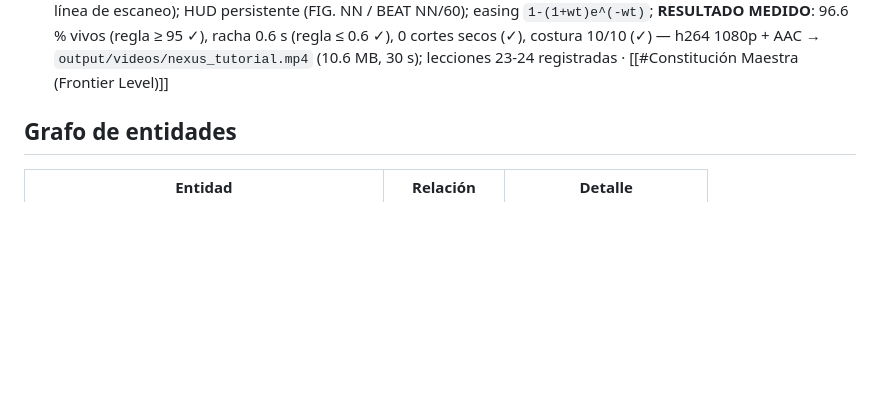
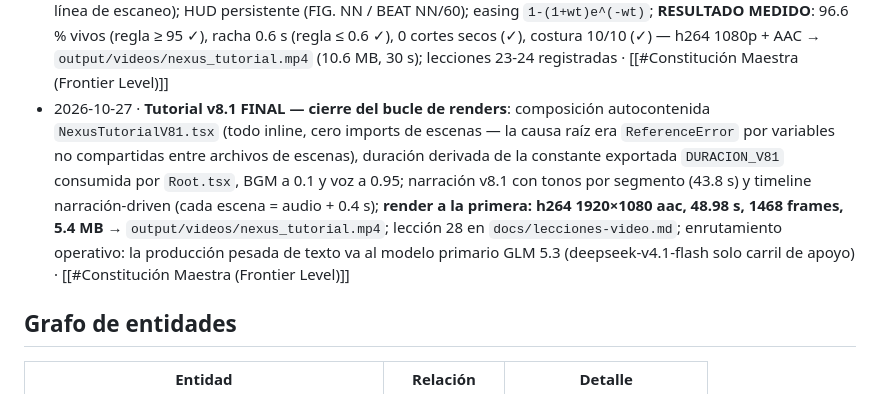
Before and after one commit to AFelipeRD/AI_Nexus_Core, a Markdown page: MEMORY.md, the part around the change. Drawn GitHub-style; blank space fills up the shorter version.

```diff
--- a/MEMORY.md
+++ b/MEMORY.md
@@ -65,6 +65,7 @@
 - 2026-10-26 · **Tutorial v6 producido bajo el protocolo `video-director` (show-don't-tell + gancho + procedimiento)**: 6 planos aprobados por el usuario — escritorio dibujándose (gancho < 2 s con speed lines), LA PÁGINA naciendo en 4 etapas visibles (wireframe → diseño → código → verificación con sweep verde), terminal viva + árbol brotando + contadores flip 19/51, EL TABLERO kanban con tarjetas cayendo y tarjeta coral viajando con estela + chip WIP volteando, motores mostrando su medio (trazos/wavebars/timeline con frames) + mini bucle de auto-mejora, paralaje convergiendo al repo con check y CTA coral; narración de 53.3 s con `nexus-presentador` regenerada al guion de 6 planos; **sonda de timestamps** destapó el bug que la crítica por sección enmascaraba: `Outro` con `durationInFrames` hackeado a 210 tapaba todo con papel desde t≈6.3 s → fix con `useVideoConfig()` real (lección 14); v6.2 validada: 0 colas estáticas, s5 92 % coral, terminal 95 % oscuro, h264 1080p + AAC → `output/videos/nexus_tutorial.mp4` (9.4 MB, 57.7 s); renders intermedios eliminados · [[#Constitución Maestra (Frontier Level)]]
 - 2026-10-26 · **Disciplina de ritmo medida institucionalizada** (aprendizaje del usuario desde referencia OPUS 5.5 + Higgsfield analizada a 5 fps — bar a superar, no hecho probado): escenas de 1.0–2.8 s (ninguna > 3 s), algo cambia cada 0.2–0.4 s, contenido idéntico > 2 s prohibido, transiciones solapadas de 0.2–0.4 s con vector de salida = entrada, **costura** (elemento conector único definido una vez — el trazo coral — que se transforma entre escenas), entradas escalonadas ~0.2 s, easing con sobrepaso, reorden visible, cámara jamás fija con paralaje 3D, un foco por escena; **autoevaluación obligatoria** `scripts/criticar_ritmo.py` (a 5 fps: racha estática ≤ 0.6 s salvo cierre, ≥ 95 % intervalos vivos, 0 cortes secos, costura por tramos — se reporta el resultado real, jamás se declara sin medir); **salto v7 documentado**: fotorrealismo por intercambio de la capa de render (keyframes IA + Ken Burns vía NIM/muapi/Higgsfield cuando exista carril) sin tocar storyboard ni audio; lecciones 15-17 + skill `video-director` + `estilo-video-editorial.md` actualizados — objetivo declarado por el usuario: crear videos de cero que converjan en pocas versiones, no cincuenta · [[#Constitución Maestra (Frontier Level)]]
 - 2026-10-27 · **Tutorial v7.3 — PRIMERA VERSIÓN QUE CUMPLE LA AUTOEVALUACIÓN DE RITMO**: 30 s, 15 escenas de 2 s a 120 BPM, el **trazo coral como costura permanente** (dibuja la laptop → cursor de terminal → rails → wireframe → progress bar → árbol → columna kanban → nódulo orbitante → círculo que se cierra → redibuja la laptop en loop); **BGM sintetizado en Python stdlib** (`scripts/bgm_120bpm.py`: kick, hi-hat, bajo A-A-E-G y arpegio a 120 BPM, 30 s exactas) + narración de 8 frases cortas con `nexus-presentador`; **7 señales vivas perpetuas** en el `Marco` (barrido, círculo rotando, nódulo orbitando, pulso de brillo, contador, flash de medio-bar, línea de escaneo); HUD persistente (FIG. NN / BEAT NN/60); easing `1-(1+wt)e^(-wt)`; **RESULTADO MEDIDO**: 96.6 % vivos (regla ≥ 95 ✓), racha 0.6 s (regla ≤ 0.6 ✓), 0 cortes secos (✓), costura 10/10 (✓) — h264 1080p + AAC → `output/videos/nexus_tutorial.mp4` (10.6 MB, 30 s); lecciones 23-24 registradas · [[#Constitución Maestra (Frontier Level)]]
+- 2026-10-27 · **Tutorial v8.1 FINAL — cierre del bucle de renders**: composición autocontenida `NexusTutorialV81.tsx` (todo inline, cero imports de escenas — la causa raíz era `ReferenceError` por variables no compartidas entre archivos de escenas), duración derivada de la constante exportada `DURACION_V81` consumida por `Root.tsx`, BGM a 0.1 y voz a 0.95; narración v8.1 con tonos por segmento (43.8 s) y timeline narración-driven (cada escena = audio + 0.4 s); **render a la primera: h264 1920×1080 aac, 48.98 s, 1468 frames, 5.4 MB** → `output/videos/nexus_tutorial.mp4`; lección 28 en `docs/lecciones-video.md`; enrutamiento operativo: la producción pesada de texto va al modelo primario GLM 5.3 (deepseek-v4.1-flash solo carril de apoyo) · [[#Constitución Maestra (Frontier Level)]]
 
 ## Grafo de entidades
 | Entidad | Relación | Detalle |
```
Also changed, not shown: docs/lecciones-video.md (+1 -0 lines).
